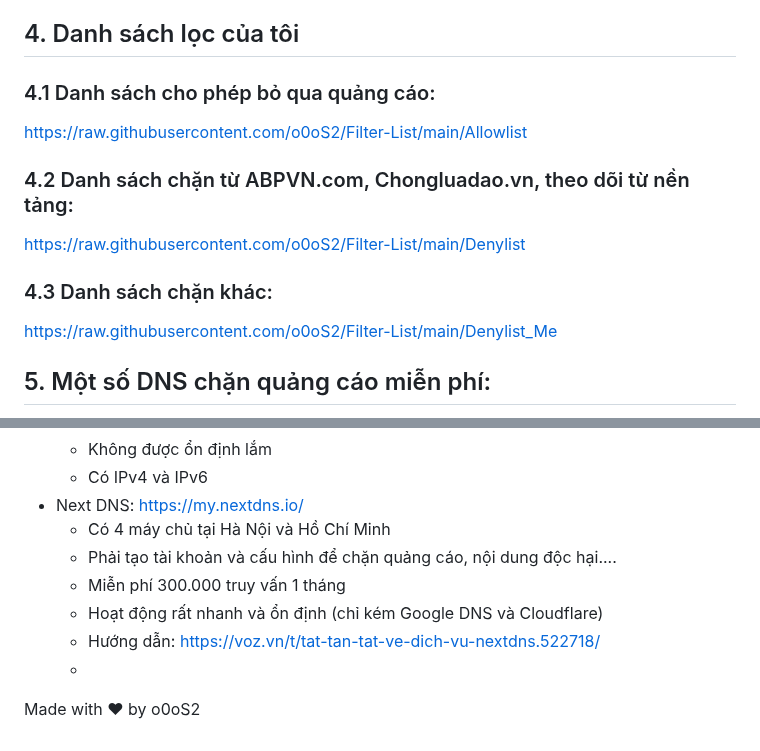
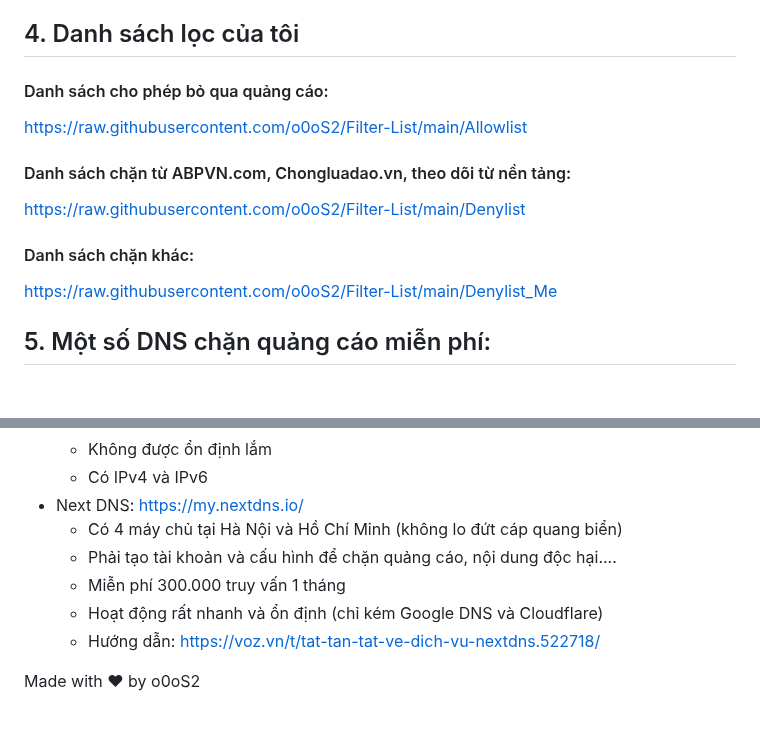
Before and after one commit to o0oS2/DNS-Filter, a Markdown page: README.md, 2 parts joined by grey strips. Rendered like a GitHub page; blank space fills up the shorter version.

```diff
--- a/README.md
+++ b/README.md
@@ -48,11 +48,11 @@ https://serverless-dns.abpvn.workers.dev/1:AAIAEA==
 Serverless-DNS (Rethink DNS) sử dụng nên tảng Cloudflare Workers, tối đa 100.000 truy vấn/1 ngày, CPU time max 10 ms, chuyển tiếp qua Google DNS
 
 ## 4. Danh sách lọc của tôi
-### 4.1 Danh sách cho phép bỏ qua quảng cáo:
+#### Danh sách cho phép bỏ qua quảng cáo:
 https://raw.githubusercontent.com/o0oS2/Filter-List/main/Allowlist
-### 4.2 Danh sách chặn từ ABPVN.com, Chongluadao.vn, theo dõi từ nền tảng:
+#### Danh sách chặn từ ABPVN.com, Chongluadao.vn, theo dõi từ nền tảng:
 https://raw.githubusercontent.com/o0oS2/Filter-List/main/Denylist
-### 4.3 Danh sách chặn khác:
+#### Danh sách chặn khác:
 https://raw.githubusercontent.com/o0oS2/Filter-List/main/Denylist_Me
 
 ## 5. Một số DNS chặn quảng cáo miễn phí:
@@ -82,10 +82,10 @@ https://raw.githubusercontent.com/o0oS2/Filter-List/main/Denylist_Me
   * Không được ổn định lắm
   * Có IPv4 và IPv6
 - Next DNS: https://my.nextdns.io/
-  * Có 4 máy chủ tại Hà Nội và Hồ Chí Minh
+  * Có 4 máy chủ tại Hà Nội và Hồ Chí Minh (không lo đứt cáp quang biển)
   * Phải tạo tài khoản và cấu hình để chặn quảng cáo, nội dung độc hại....
   * Miễn phí 300.000 truy vấn 1 tháng
   * Hoạt động rất nhanh và ổn định (chỉ kém Google DNS và Cloudflare)
   * Hướng dẫn: https://voz.vn/t/tat-tan-tat-ve-dich-vu-nextdns.522718/
-  *
+
 Made with ♥ by o0oS2
```
